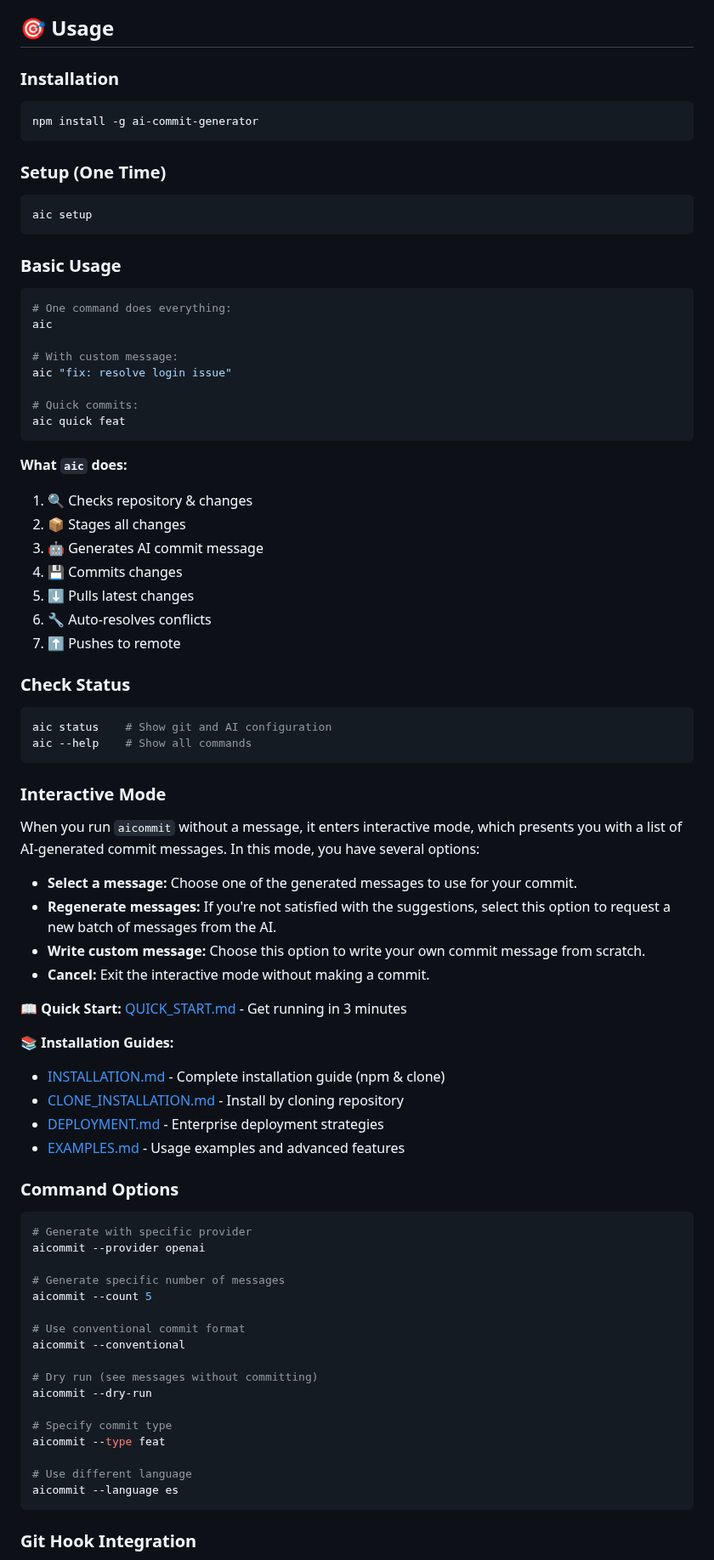
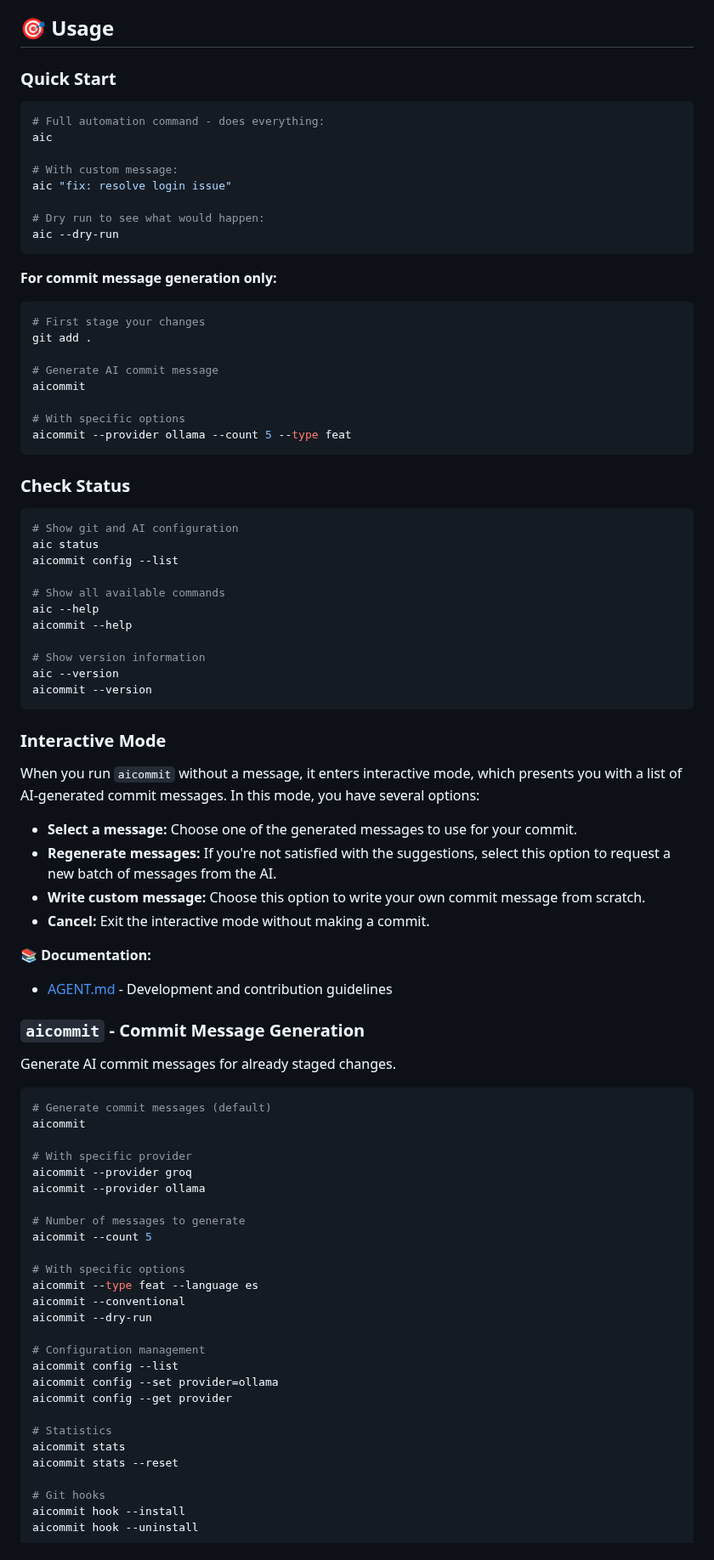
Before and after one commit to barungrazitti/gitops, a Markdown page: README.md, the part around one of its changes. Shown at 85% size. Drawn GitHub-style.

Commit message:
docs(readme): update installation instructions and simplify workflow

````diff
--- a/README.md
+++ b/README.md
@@ -138,45 +236,45 @@ This will guide you through:
 ## 🎯 Usage
 
-### Installation
+### Quick Start
 
 ```bash
-npm install -g ai-commit-generator
-```
-
-### Setup (One Time)
-
-```bash
-aic setup
-```
-
-### Basic Usage
-
-```bash
-# One command does everything:
+# Full automation command - does everything:
 aic
 
 # With custom message:
 aic "fix: resolve login issue"
 
-# Quick commits:
-aic quick feat
+# Dry run to see what would happen:
+aic --dry-run
 ```
 
-**What `aic` does:**
+**For commit message generation only:**
 
-1. 🔍 Checks repository & changes
-2. 📦 Stages all changes
-3. 🤖 Generates AI commit message
-4. 💾 Commits changes
-5. ⬇️ Pulls latest changes
-6. 🔧 Auto-resolves conflicts
-7. ⬆️ Pushes to remote
+```bash
+# First stage your changes
+git add .
+
+# Generate AI commit message
+aicommit
+
+# With specific options
+aicommit --provider ollama --count 5 --type feat
+```
 
 ### Check Status
 
 ```bash
-aic status    # Show git and AI configuration
-aic --help    # Show all commands
+# Show git and AI configuration
+aic status
+aicommit config --list
+
+# Show all available commands
+aic --help
+aicommit --help
+
+# Show version information
+aic --version
+aicommit --version
 ```
 
 ### Interactive Mode
@@ -188,35 +286,39 @@ When you run `aicommit` without a message, it enters interactive mode, which pre
 - **Write custom message:** Choose this option to write your own commit message from scratch.
 - **Cancel:** Exit the interactive mode without making a commit.
 
-**📖 Quick Start:** [QUICK_START.md](QUICK_START.md) - Get running in 3 minutes
+**📚 Documentation:**
+- [AGENT.md](AGENT.md) - Development and contribution guidelines
 
-**📚 Installation Guides:**
-- [INSTALLATION.md](INSTALLATION.md) - Complete installation guide (npm & clone)
-- [CLONE_INSTALLATION.md](CLONE_INSTALLATION.md) - Install by cloning repository
-- [DEPLOYMENT.md](DEPLOYMENT.md) - Enterprise deployment strategies
-- [EXAMPLES.md](EXAMPLES.md) - Usage examples and advanced features
+### `aicommit` - Commit Message Generation
 
-### Command Options
+Generate AI commit messages for already staged changes.
 
 ```bash
-# Generate with specific provider
-aicommit --provider openai
+# Generate commit messages (default)
+aicommit
 
-# Generate specific number of messages
+# With specific provider
+aicommit --provider groq
+aicommit --provider ollama
+
+# Number of messages to generate
 aicommit --count 5
 
-# Use conventional commit format
+# With specific options
+aicommit --type feat --language es
 aicommit --conventional
-
-# Dry run (see messages without committing)
 aicommit --dry-run
 
-# Specify commit type
-aicommit --type feat
+# Configuration management
+aicommit config --list
+aicommit config --set provider=ollama
+aicommit config --get provider
 
-# Use different language
-aicommit --language es
-```
+# Statistics
+aicommit stats
+aicommit stats --reset
 
-### Git Hook Integration
+# Git hooks
+aicommit hook --install
+aicommit hook --uninstall
 
````
Also changed, not shown: other parts of README.md (+190 -135 lines).
